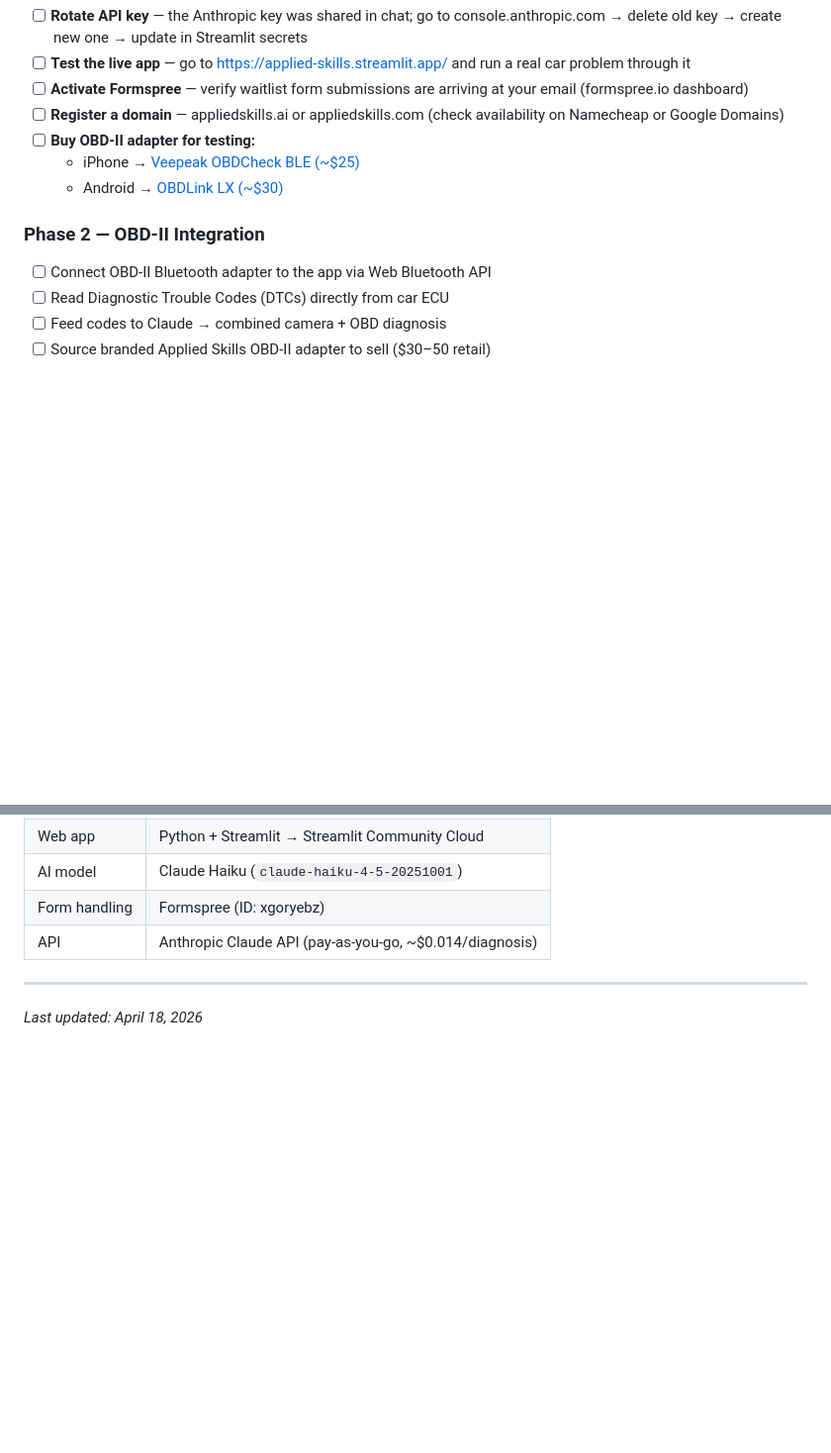
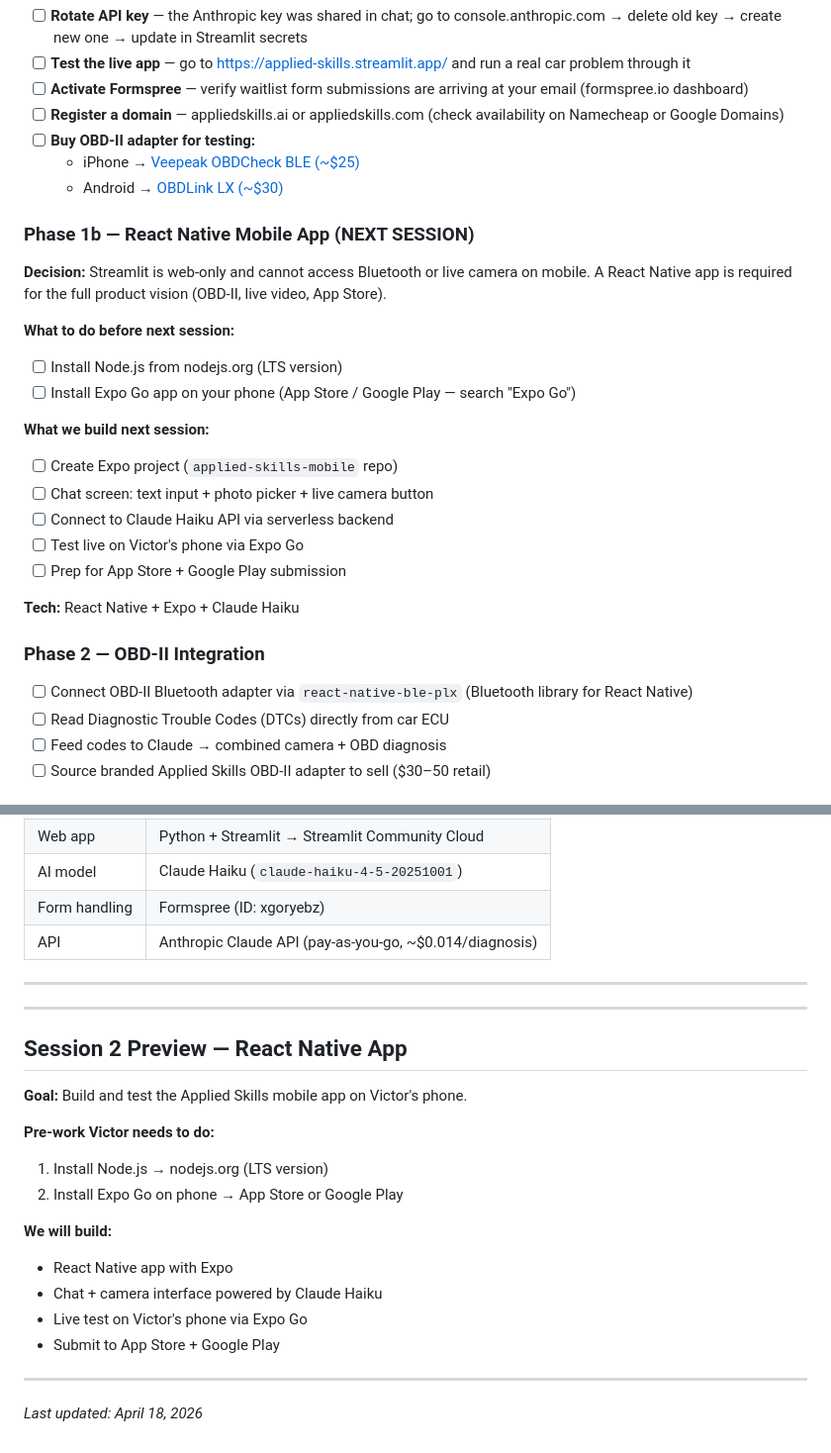
Before and after one commit to VictorKilanko/applied-skills, a Markdown page: log_update.md, 2 parts joined by grey strips. Shown at 99% size. Rendered like a GitHub page; blank space fills up the shorter version.

```diff
--- a/log_update.md
+++ b/log_update.md
@@ -47,8 +47,24 @@
   - iPhone → [Veepeak OBDCheck BLE (~$25)](https://www.amazon.com/dp/B073XKQQQW)
   - Android → [OBDLink LX (~$30)](https://www.amazon.com/dp/B00H9S71LW)
 
+### Phase 1b — React Native Mobile App (NEXT SESSION)
+**Decision:** Streamlit is web-only and cannot access Bluetooth or live camera on mobile. A React Native app is required for the full product vision (OBD-II, live video, App Store).
+
+**What to do before next session:**
+- [ ] Install Node.js from nodejs.org (LTS version)
+- [ ] Install Expo Go app on your phone (App Store / Google Play — search "Expo Go")
+
+**What we build next session:**
+- [ ] Create Expo project (`applied-skills-mobile` repo)
+- [ ] Chat screen: text input + photo picker + live camera button
+- [ ] Connect to Claude Haiku API via serverless backend
+- [ ] Test live on Victor's phone via Expo Go
+- [ ] Prep for App Store + Google Play submission
+
+**Tech:** React Native + Expo + Claude Haiku
+
 ### Phase 2 — OBD-II Integration
-- [ ] Connect OBD-II Bluetooth adapter to the app via Web Bluetooth API
+- [ ] Connect OBD-II Bluetooth adapter via `react-native-ble-plx` (Bluetooth library for React Native)
 - [ ] Read Diagnostic Trouble Codes (DTCs) directly from car ECU
 - [ ] Feed codes to Claude → combined camera + OBD diagnosis
 - [ ] Source branded Applied Skills OBD-II adapter to sell ($30–50 retail)
@@ -95,4 +111,21 @@
 
 ---
 
+---
+
+## Session 2 Preview — React Native App
+**Goal:** Build and test the Applied Skills mobile app on Victor's phone.
+
+**Pre-work Victor needs to do:**
+1. Install Node.js → nodejs.org (LTS version)
+2. Install Expo Go on phone → App Store or Google Play
+
+**We will build:**
+- React Native app with Expo
+- Chat + camera interface powered by Claude Haiku
+- Live test on Victor's phone via Expo Go
+- Submit to App Store + Google Play
+
+---
+
 *Last updated: April 18, 2026*
```
Also changed, not shown: Plan.md (+68 -27 lines).
